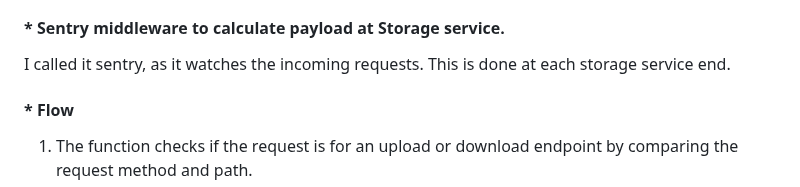
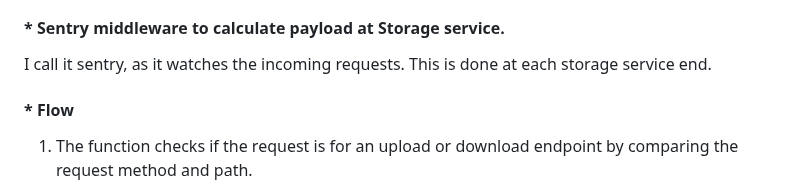
Before and after one commit to stormspirit03/Distributed_file_storage_system, a Markdown page: README.md, the part around the change. Rendered like a GitHub page.

```diff
--- a/README.md
+++ b/README.md
@@ -122,7 +122,7 @@ Additionally, read operations are performed on the replicas. Since replicas are
  5.  If both services are free or if there is an error, it randomly selects one of the services.
 
 ####  * Sentry middleware to calculate payload at Storage service.
-  I called it sentry, as it watches the incoming requests. This is done at each storage service end.
+  I call it sentry, as it watches the incoming requests. This is done at each storage service end.
 
 ####  * Flow
 1. The function checks if the request is for an upload or download endpoint by comparing the request method and path.
```
